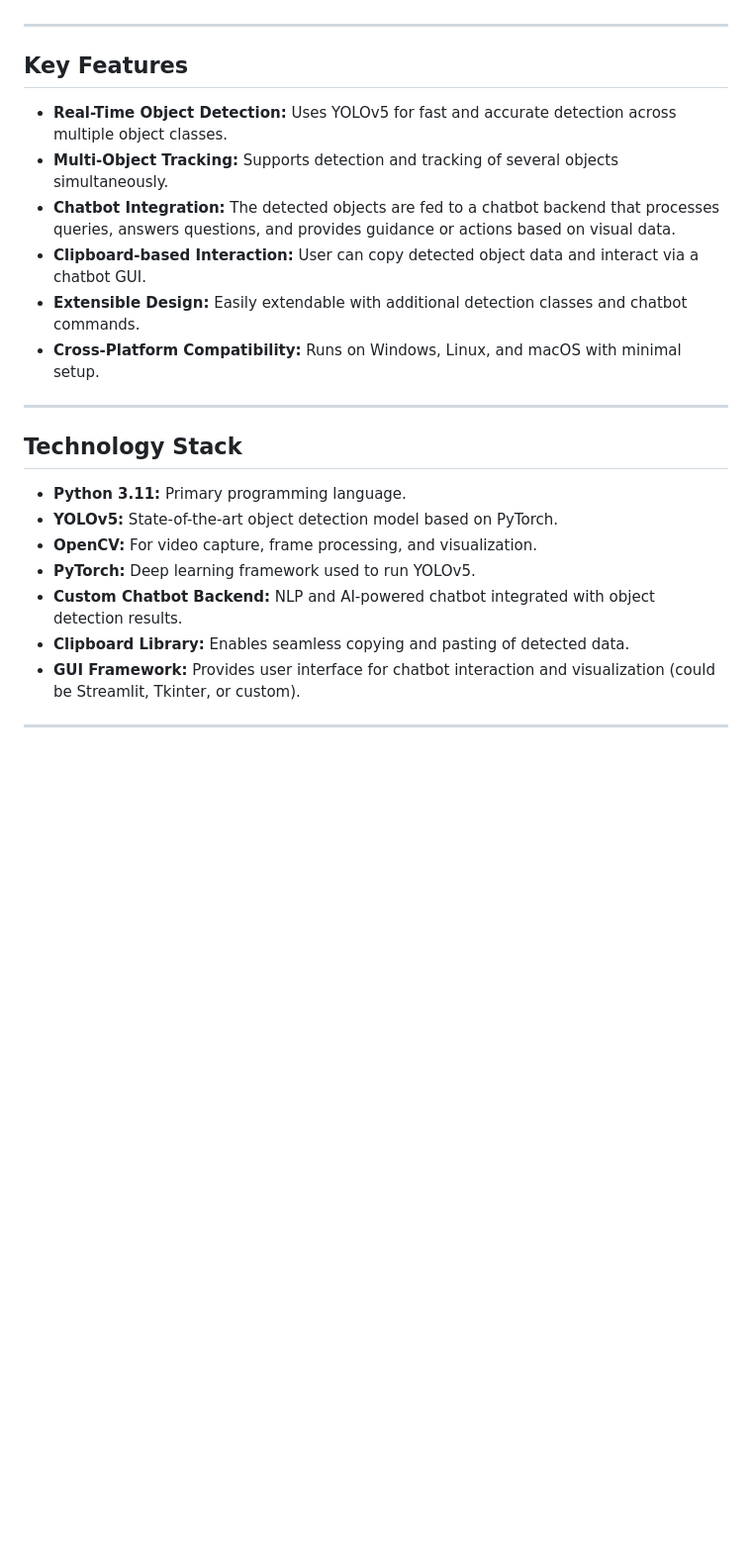
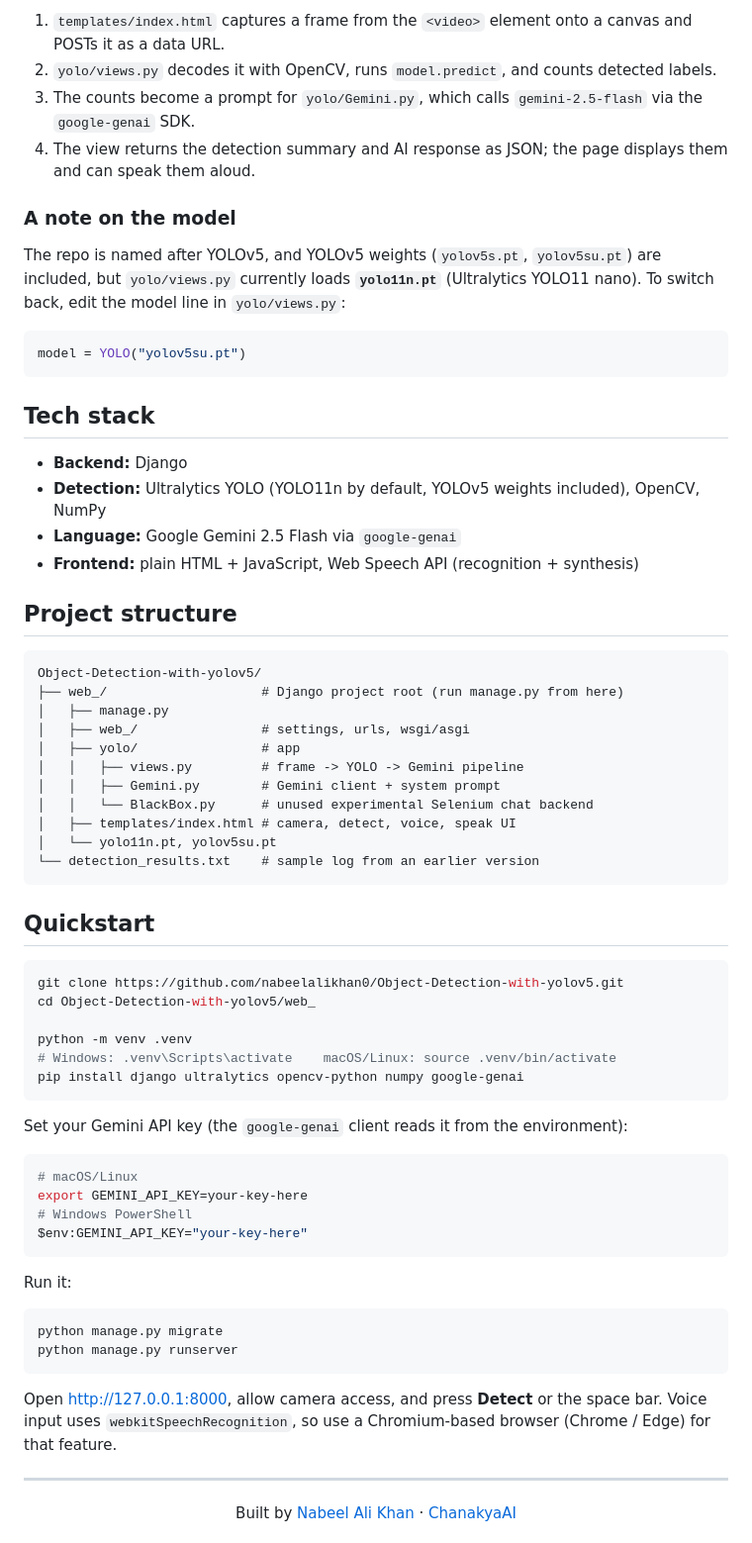
Before and after one commit to nabeelalikhan0/Object-Detection-with-yolov5, a Markdown page: README.md, the part around one of its changes. Shown at 99% size. Rendered like a GitHub page; blank space fills up the shorter version.

Commit message:
Rewrite README to match the actual code
Co-Authored-By: Claude Opus 5.5 <noreply@anthropic.com>

````diff
--- a/README.md
+++ b/README.md
@@ -28,26 +43,71 @@ This unique fusion allows users not only to detect and track objects but also to
+1. `templates/index.html` captures a frame from the `<video>` element onto a canvas and POSTs it as a data URL.
+2. `yolo/views.py` decodes it with OpenCV, runs `model.predict`, and counts detected labels.
+3. The counts become a prompt for `yolo/Gemini.py`, which calls `gemini-2.5-flash` via the `google-genai` SDK.
+4. The view returns the detection summary and AI response as JSON; the page displays them and can speak them aloud.
+
+### A note on the model
+
+The repo is named after YOLOv5, and YOLOv5 weights (`yolov5s.pt`, `yolov5su.pt`) are included, but `yolo/views.py` currently loads **`yolo11n.pt`** (Ultralytics YOLO11 nano). To switch back, edit the model line in `yolo/views.py`:
+
+```python
+model = YOLO("yolov5su.pt")
+```
+
+## Tech stack
+
+- **Backend:** Django
+- **Detection:** Ultralytics YOLO (YOLO11n by default, YOLOv5 weights included), OpenCV, NumPy
+- **Language:** Google Gemini 2.5 Flash via `google-genai`
+- **Frontend:** plain HTML + JavaScript, Web Speech API (recognition + synthesis)
+
+## Project structure
+
+```text
+Object-Detection-with-yolov5/
+├── web_/                    # Django project root (run manage.py from here)
+│   ├── manage.py
+│   ├── web_/                # settings, urls, wsgi/asgi
+│   ├── yolo/                # app
+│   │   ├── views.py         # frame -> YOLO -> Gemini pipeline
+│   │   ├── Gemini.py        # Gemini client + system prompt
+│   │   └── BlackBox.py      # unused experimental Selenium chat backend
+│   ├── templates/index.html # camera, detect, voice, speak UI
+│   └── yolo11n.pt, yolov5su.pt
+└── detection_results.txt    # sample log from an earlier version
+```
+
+## Quickstart
+
+```bash
+git clone https://github.com/nabeelalikhan0/Object-Detection-with-yolov5.git
+cd Object-Detection-with-yolov5/web_
+
+python -m venv .venv
+# Windows: .venv\Scripts\activate    macOS/Linux: source .venv/bin/activate
+pip install django ultralytics opencv-python numpy google-genai
+```
+
+Set your Gemini API key (the `google-genai` client reads it from the environment):
+
+```bash
+# macOS/Linux
+export GEMINI_API_KEY=your-key-here
+# Windows PowerShell
+$env:GEMINI_API_KEY="your-key-here"
+```
+
+Run it:
+
+```bash
+python manage.py migrate
+python manage.py runserver
+```
+
+Open http://127.0.0.1:8000, allow camera access, and press **Detect** or the space bar. Voice input uses `webkitSpeechRecognition`, so use a Chromium-based browser (Chrome / Edge) for that feature.
 
 ---
 
-## Key Features
+<div align="center">
 
-- **Real-Time Object Detection:** Uses YOLOv5 for fast and accurate detection across multiple object classes.
-- **Multi-Object Tracking:** Supports detection and tracking of several objects simultaneously.
-- **Chatbot Integration:** The detected objects are fed to a chatbot backend that processes queries, answers questions, and provides guidance or actions based on visual data.
-- **Clipboard-based Interaction:** User can copy detected object data and interact via a chatbot GUI.
-- **Extensible Design:** Easily extendable with additional detection classes and chatbot commands.
-- **Cross-Platform Compatibility:** Runs on Windows, Linux, and macOS with minimal setup.
+Built by [Nabeel Ali Khan](https://github.com/nabeelalikhan0) · [ChanakyaAI](https://www.chanakyaai.in)
 
----
-
-## Technology Stack
-
-- **Python 3.11:** Primary programming language.
-- **YOLOv5:** State-of-the-art object detection model based on PyTorch.
-- **OpenCV:** For video capture, frame processing, and visualization.
-- **PyTorch:** Deep learning framework used to run YOLOv5.
-- **Custom Chatbot Backend:** NLP and AI-powered chatbot integrated with object detection results.
-- **Clipboard Library:** Enables seamless copying and pasting of detected data.
-- **GUI Framework:** Provides user interface for chatbot interaction and visualization (could be Streamlit, Tkinter, or custom).
-
----
-
````
Also changed, not shown: other parts of README.md (+34 -126 lines).
